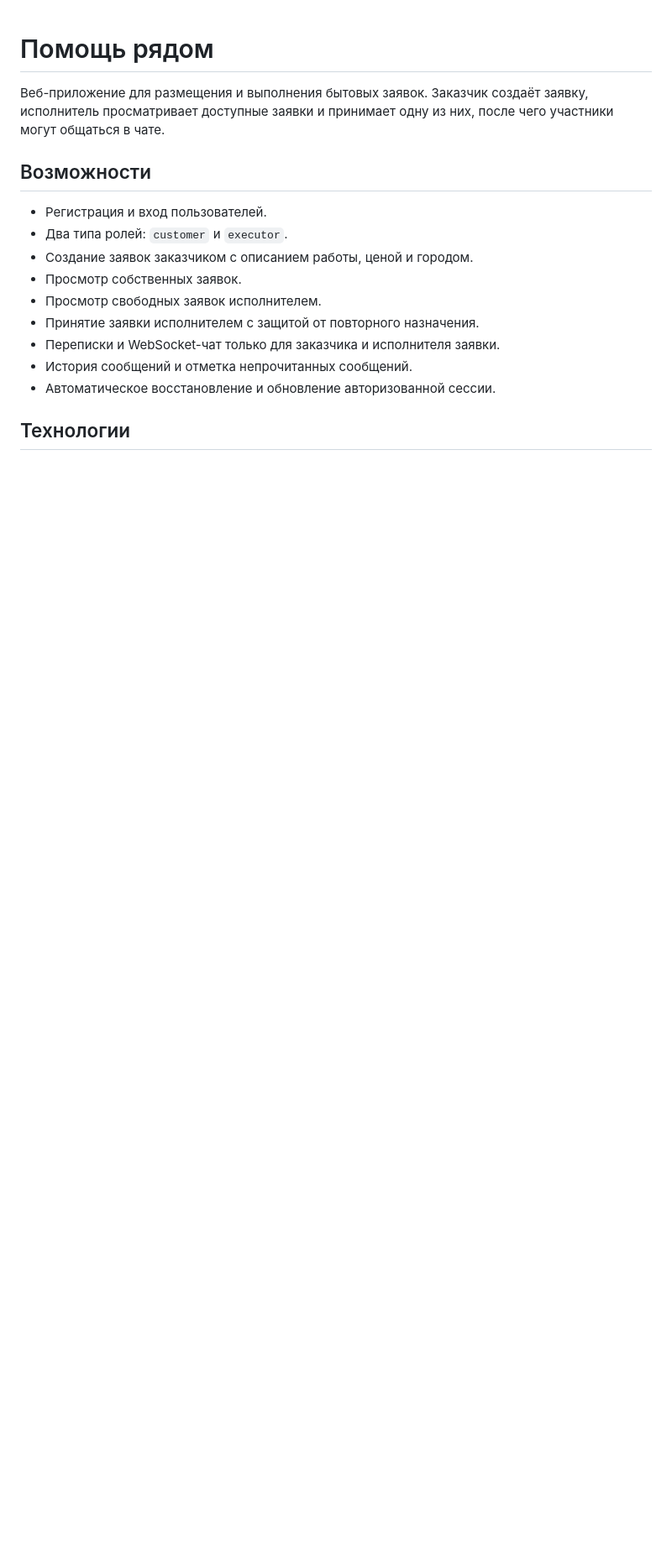
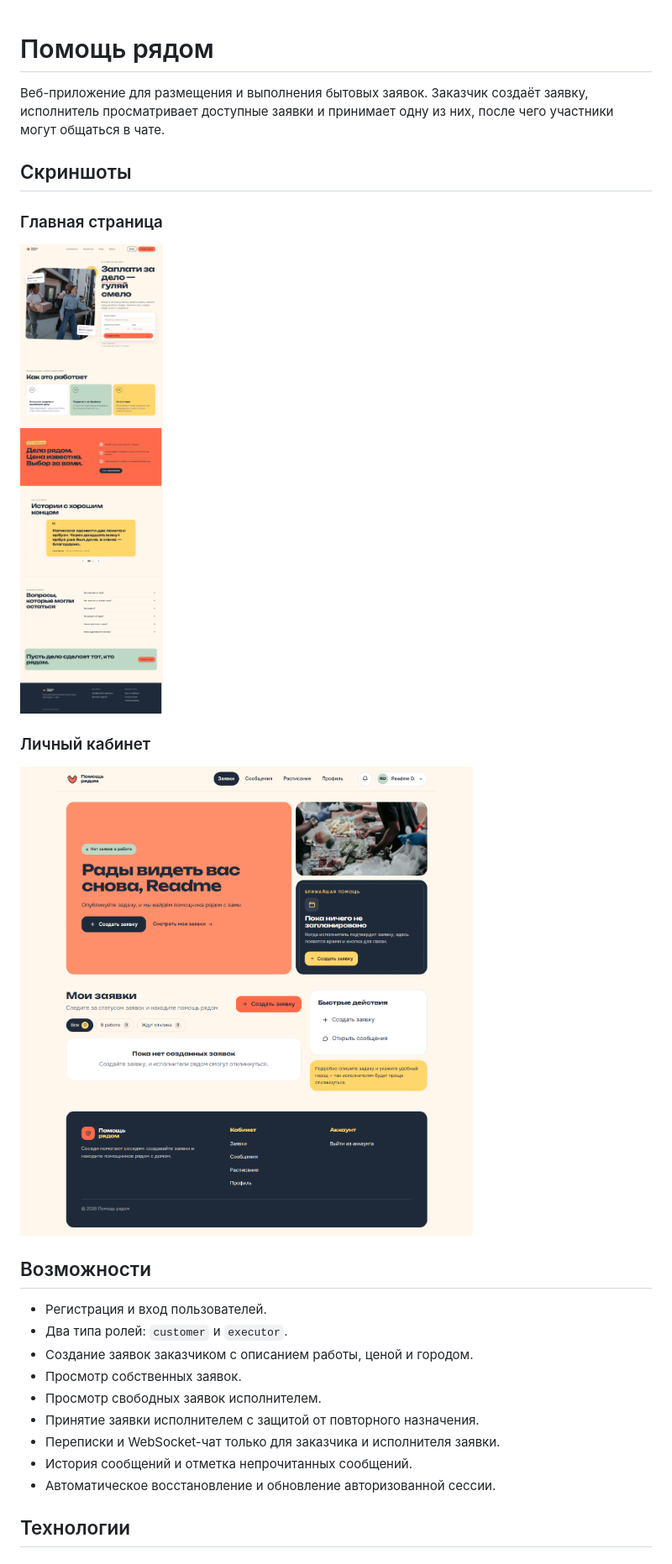
Before and after one commit to Yarov-Alexander/serviceHelpNear, a Markdown page: README.md, the part around the change. Shown at 84% size. GitHub-like rendering; pictures changed too: docs/screenshots/account-page.png (added), docs/screenshots/home-page.png (added); blank space fills up the shorter version.

```diff
--- a/README.md
+++ b/README.md
@@ -3,6 +3,16 @@
 Веб-приложение для размещения и выполнения бытовых заявок. Заказчик создаёт заявку,
 исполнитель просматривает доступные заявки и принимает одну из них, после чего участники
 могут общаться в чате.
+
+## Скриншоты
+
+### Главная страница
+
+![Главная страница](docs/screenshots/home-page.png)
+
+### Личный кабинет
+
+![Личный кабинет](docs/screenshots/account-page.png)
 
 ## Возможности
 
```
